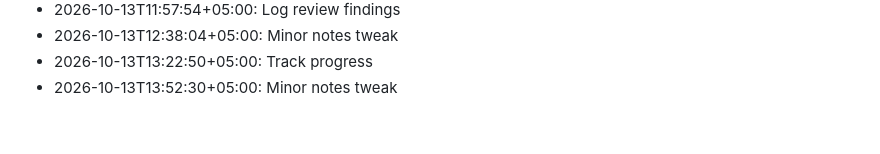
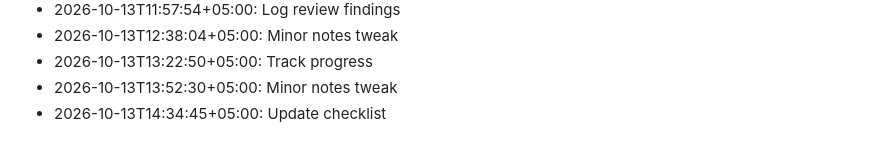
Before and after one commit to ulacoder/veya-ai, a Markdown page: notes/devlog.md, the part around the change. GitHub-like rendering.

```diff
--- a/notes/devlog.md
+++ b/notes/devlog.md
@@ -102,3 +102,4 @@
 - 2026-10-13T12:38:04+05:00: Minor notes tweak
 - 2026-10-13T13:22:50+05:00: Track progress
 - 2026-10-13T13:52:30+05:00: Minor notes tweak
+- 2026-10-13T14:34:45+05:00: Update checklist
```
